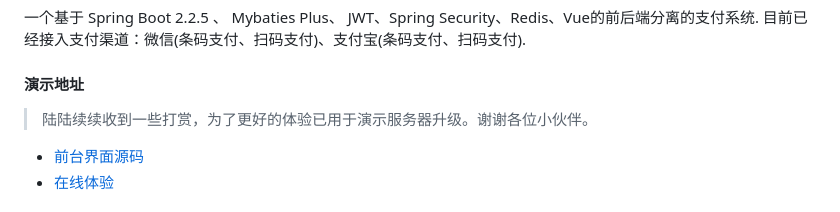
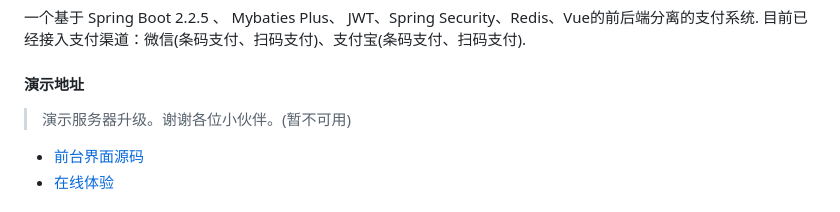
Before and after one commit to zhunian2003/smart-pay-plus, a Markdown page: README.md, the part around one of its changes. GitHub-like rendering.

```diff
--- a/README.md
+++ b/README.md
@@ -5,7 +5,7 @@
 目前已经接入支付渠道：微信(条码支付、扫码支付)、支付宝(条码支付、扫码支付).
 
 #### 演示地址
-> 陆陆续续收到一些打赏，为了更好的体验已用于演示服务器升级。谢谢各位小伙伴。
+> 演示服务器升级。谢谢各位小伙伴。(暂不可用)
 - [前台界面源码](https://gitee.com/zhunian/smart-pay-plus-vue)
 - [在线体验](http://122.51.99.227:8088/)
 
```
Also changed, not shown: other parts of README.md (+0 -13 lines).
